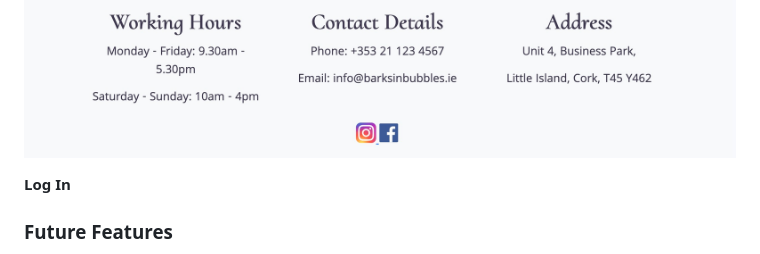
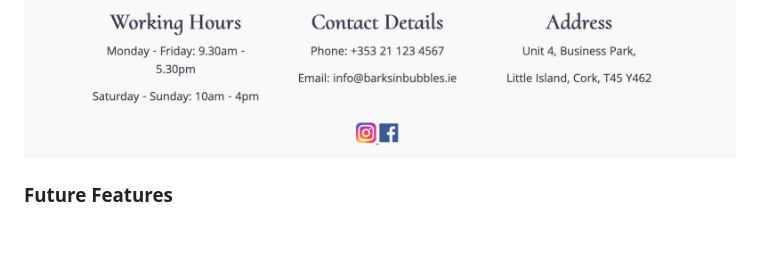
Before and after one commit to KatePaulauskas/dog-grooming-salon, a Markdown page: README.md, the part around one of its changes. Drawn GitHub-style; blank space fills up the shorter version.

```diff
--- a/README.md
+++ b/README.md
@@ -450,9 +451,6 @@ The footer is displayed at the bottom of every page and contains essential infor
 * Social Media Links: Icons linking to the salon's Instagram and Facebook pages, allowing users to connect with the salon on social platforms.
 
 ![Footer](/media/footer.jpeg)
-
-**Log In**
-
 
 
 ### Future Features
```
Also changed, not shown: other parts of README.md (+3 -2 lines), media/header-user-logged-in.jpeg (added), 5 other files.
